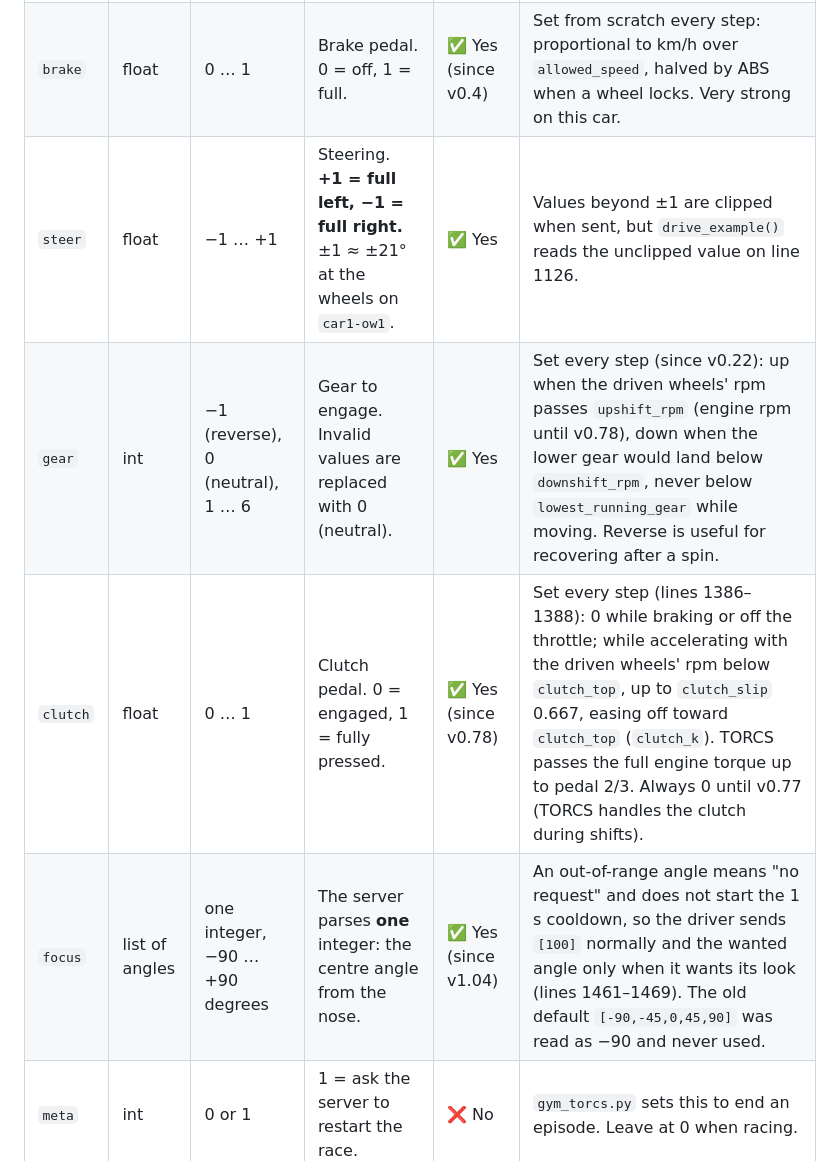
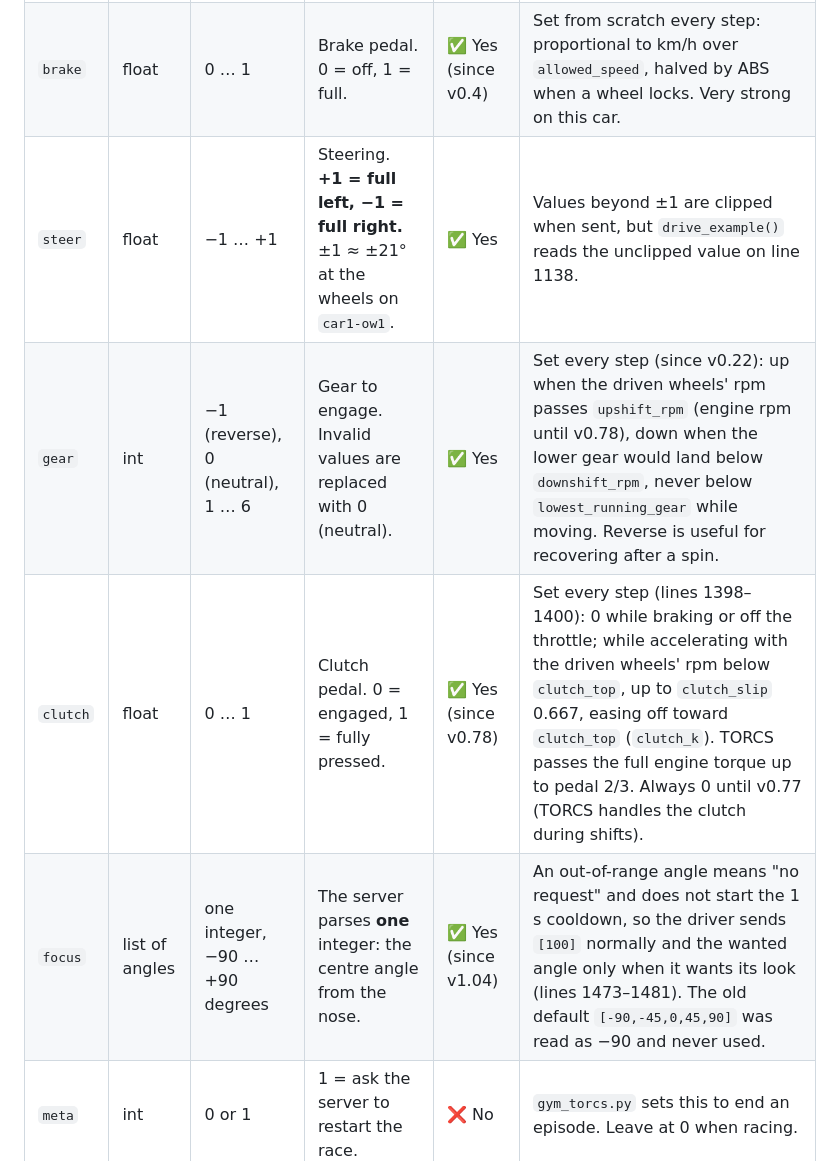
Before and after one commit to AdrianoNTorres/IBM-AI-RACE-CHALLENGE, a Markdown page: docs/tuning-card.md, the part around one of its changes. Rendered like a GitHub page.

```diff
--- a/docs/tuning-card.md
+++ b/docs/tuning-card.md
@@ -208,8 +208,8 @@ All values are clipped to their limits by `clip_to_limits()` (lines 464–481) b
 |---|---|---|---|---|---|
 | `accel` | float | 0 … 1 | Throttle pedal. 0 = off, 1 = full. | ✅ Yes | Starts at `0.2` (line 455). Persists between steps — `drive_example()` nudges it up or down instead of setting it. Since v0.28 the stored value is `c.throttle` (before the traction-control cut); `accel` is the value sent after the cut. |
 | `brake` | float | 0 … 1 | Brake pedal. 0 = off, 1 = full. | ✅ Yes (since v0.4) | Set from scratch every step: proportional to km/h over `allowed_speed`, halved by ABS when a wheel locks. Very strong on this car. |
-| `steer` | float | −1 … +1 | Steering. **+1 = full left, −1 = full right.** ±1 ≈ ±21° at the wheels on `car1-ow1`. | ✅ Yes | Values beyond ±1 are clipped when sent, but `drive_example()` reads the unclipped value on line 1126. |
+| `steer` | float | −1 … +1 | Steering. **+1 = full left, −1 = full right.** ±1 ≈ ±21° at the wheels on `car1-ow1`. | ✅ Yes | Values beyond ±1 are clipped when sent, but `drive_example()` reads the unclipped value on line 1138. |
 | `gear` | int | −1 (reverse), 0 (neutral), 1 … 6 | Gear to engage. Invalid values are replaced with 0 (neutral). | ✅ Yes | Set every step (since v0.22): up when the driven wheels' rpm passes `upshift_rpm` (engine rpm until v0.78), down when the lower gear would land below `downshift_rpm`, never below `lowest_running_gear` while moving. Reverse is useful for recovering after a spin. |
-| `clutch` | float | 0 … 1 | Clutch pedal. 0 = engaged, 1 = fully pressed. | ✅ Yes (since v0.78) | Set every step (lines 1386–1388): 0 while braking or off the throttle; while accelerating with the driven wheels' rpm below `clutch_top`, up to `clutch_slip` 0.667, easing off toward `clutch_top` (`clutch_k`). TORCS passes the full engine torque up to pedal 2/3. Always 0 until v0.77 (TORCS handles the clutch during shifts). |
-| `focus` | list of angles | one integer, −90 … +90 degrees | The server parses **one** integer: the centre angle from the nose. | ✅ Yes (since v1.04) | An out-of-range angle means "no request" and does not start the 1 s cooldown, so the driver sends `[100]` normally and the wanted angle only when it wants its look (lines 1461–1469). The old default `[-90,-45,0,45,90]` was read as −90 and never used. |
+| `clutch` | float | 0 … 1 | Clutch pedal. 0 = engaged, 1 = fully pressed. | ✅ Yes (since v0.78) | Set every step (lines 1398–1400): 0 while braking or off the throttle; while accelerating with the driven wheels' rpm below `clutch_top`, up to `clutch_slip` 0.667, easing off toward `clutch_top` (`clutch_k`). TORCS passes the full engine torque up to pedal 2/3. Always 0 until v0.77 (TORCS handles the clutch during shifts). |
+| `focus` | list of angles | one integer, −90 … +90 degrees | The server parses **one** integer: the centre angle from the nose. | ✅ Yes (since v1.04) | An out-of-range angle means "no request" and does not start the 1 s cooldown, so the driver sends `[100]` normally and the wanted angle only when it wants its look (lines 1473–1481). The old default `[-90,-45,0,45,90]` was read as −90 and never used. |
 | `meta` | int | 0 or 1 | 1 = ask the server to restart the race. | ❌ No | `gym_torcs.py` sets this to end an episode. Leave at 0 when racing. |
```
Also changed, not shown: other parts of docs/tuning-card.md (+96 -96 lines), docs/CHANGELOG-simple.md (+19 -3 lines), docs/improvement-plan.md (+6 -3 lines).
